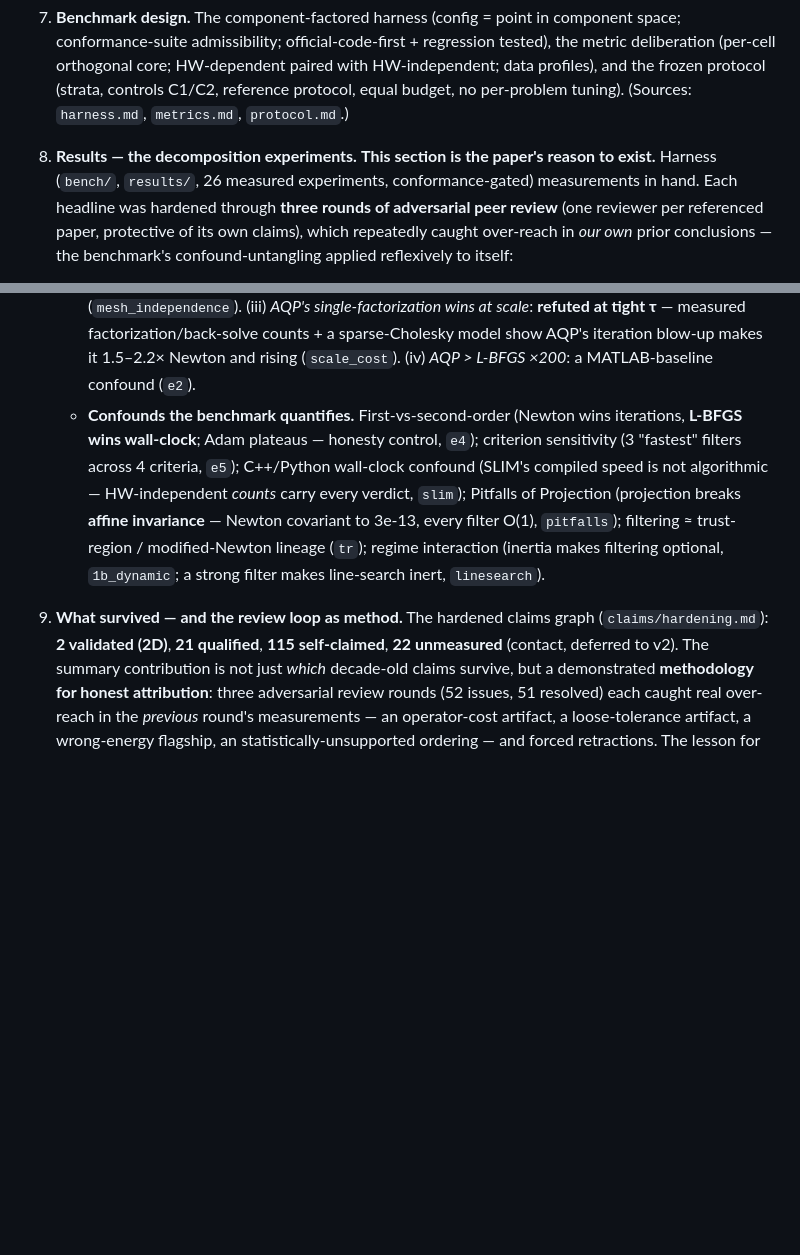
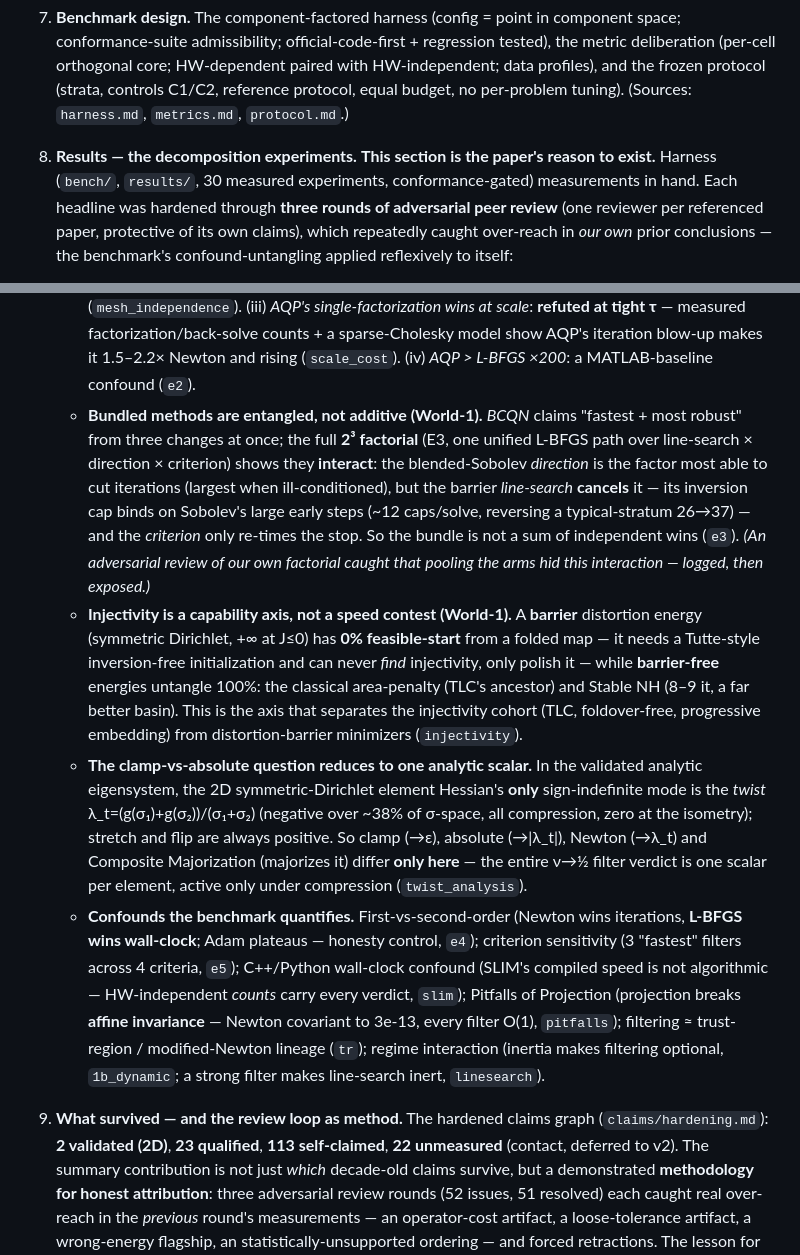
Before and after one commit to alecjacobson/mesh-elasticity-solver-benchmark, a Markdown page: docs/paper-outline.md, 2 parts joined by grey strips. Rendered like a GitHub page; blank space fills up the shorter version.

Commit message:
paper-outline §8-9: synthesize the new P2 findings (E3 entanglement, injectivity, twist)
Three new §8 bullets: (a) bundled methods entangle not add — the BCQN 2³ interaction;
(b) injectivity is a capability axis (barrier 0% feasible-start vs barrier-free 100%);
(c) the clamp-vs-absolute question reduces to one analytic scalar (the twist eigenvalue).
Updated counts: 30 experiments; claims 2 validated / 23 qualified / 113 self-claimed /
22 unmeasured.

Co-Authored-By: Claude Opus 4.8 (1M context) <noreply@anthropic.com>

```diff
--- a/docs/paper-outline.md
+++ b/docs/paper-outline.md
@@ -54,7 +54,7 @@ which published superiority claims survive confound control.
    no per-problem tuning). (Sources: `harness.md`, `metrics.md`, `protocol.md`.)
 
 8. **Results — the decomposition experiments.** **This section is the paper's reason to exist.**
-   Harness (`bench/`, `results/`, 26 measured experiments, conformance-gated) measurements in hand.
+   Harness (`bench/`, `results/`, 30 measured experiments, conformance-gated) measurements in hand.
    Each headline was hardened through **three rounds of adversarial peer review** (one reviewer per
    referenced paper, protective of its own claims), which repeatedly caught over-reach in *our own*
    prior conclusions — the benchmark's confound-untangling applied reflexively to itself:
@@ -81,6 +81,26 @@ which published superiority claims survive confound control.
      wins at scale*: **refuted at tight τ** — measured factorization/back-solve counts + a
      sparse-Cholesky model show AQP's iteration blow-up makes it 1.5–2.2× Newton and rising
      (`scale_cost`). (iv) *AQP > L-BFGS ×200*: a MATLAB-baseline confound (`e2`).
+   - **Bundled methods are entangled, not additive (World-1).** *BCQN* claims "fastest + most robust"
+     from three changes at once; the full **2³ factorial** (E3, one unified L-BFGS path over
+     line-search × direction × criterion) shows they **interact**: the blended-Sobolev *direction* is
+     the factor most able to cut iterations (largest when ill-conditioned), but the barrier
+     *line-search* **cancels** it — its inversion cap binds on Sobolev's large early steps (~12
+     caps/solve, reversing a typical-stratum 26→37) — and the *criterion* only re-times the stop. So
+     the bundle is not a sum of independent wins (`e3`). *(An adversarial review of our own factorial
+     caught that pooling the arms hid this interaction — logged, then exposed.)*
+   - **Injectivity is a capability axis, not a speed contest (World-1).** A **barrier** distortion
+     energy (symmetric Dirichlet, +∞ at J≤0) has **0% feasible-start** from a folded map — it needs a
+     Tutte-style inversion-free initialization and can never *find* injectivity, only polish it —
+     while **barrier-free** energies untangle 100%: the classical area-penalty (TLC's ancestor) and
+     Stable NH (8–9 it, a far better basin). This is the axis that separates the injectivity cohort
+     (TLC, foldover-free, progressive embedding) from distortion-barrier minimizers (`injectivity`).
+   - **The clamp-vs-absolute question reduces to one analytic scalar.** In the validated analytic
+     eigensystem, the 2D symmetric-Dirichlet element Hessian's **only** sign-indefinite mode is the
+     *twist* λ_t=(g(σ₁)+g(σ₂))/(σ₁+σ₂) (negative over ~38% of σ-space, all compression, zero at the
+     isometry); stretch and flip are always positive. So clamp (→ε), absolute (→|λ_t|), Newton (→λ_t)
+     and Composite Majorization (majorizes it) differ **only here** — the entire ν→½ filter verdict is
+     one scalar per element, active only under compression (`twist_analysis`).
    - **Confounds the benchmark quantifies.** First-vs-second-order (Newton wins iterations,
      **L-BFGS wins wall-clock**; Adam plateaus — honesty control, `e4`); criterion sensitivity (3
      "fastest" filters across 4 criteria, `e5`); C++/Python wall-clock confound (SLIM's compiled
@@ -91,7 +111,7 @@ which published superiority claims survive confound control.
      `linesearch`).
 
 9. **What survived — and the review loop as method.** The hardened claims graph
-   (`claims/hardening.md`): **2 validated (2D)**, **21 qualified**, **115 self-claimed**, **22
+   (`claims/hardening.md`): **2 validated (2D)**, **23 qualified**, **113 self-claimed**, **22
    unmeasured** (contact, deferred to v2). The summary contribution is not just *which* decade-old
    claims survive, but a demonstrated **methodology for honest attribution**: three adversarial
    review rounds (52 issues, 51 resolved) each caught real over-reach in the *previous* round's
```
